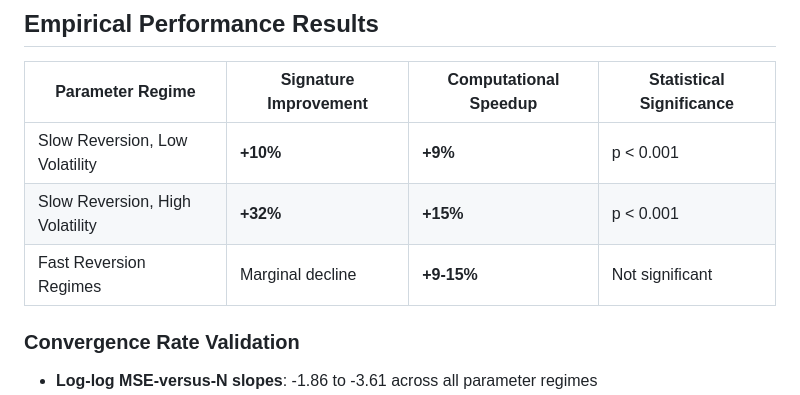
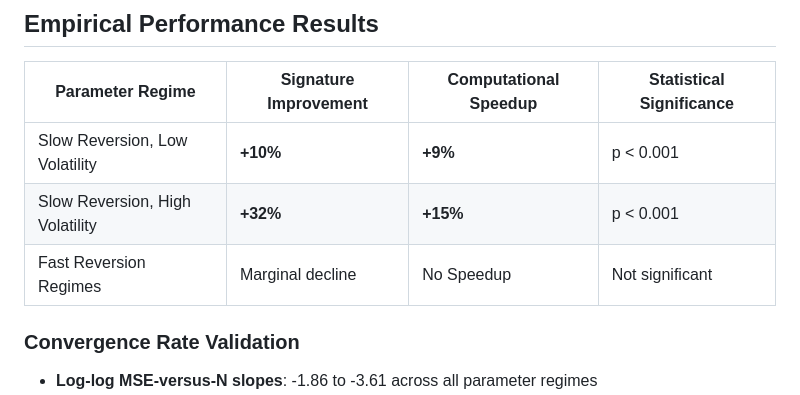
Before and after one commit to BDSchenck/Expected-Signature-Convergence, a Markdown page: README.md, the part around the change. Rendered like a GitHub page.

```diff
--- a/README.md
+++ b/README.md
@@ -33,7 +33,7 @@ The breakthrough lies in the **segment-stationarity assumption**, which enables
 |-----------------|----------------------|----------------------|-------------------------|
 | Slow Reversion, Low Volatility | **+10%** | **+9%** | p < 0.001 |
 | Slow Reversion, High Volatility | **+32%** | **+15%** | p < 0.001 |
-| Fast Reversion Regimes | Marginal decline | **+9-15%** | Not significant |
+| Fast Reversion Regimes | Marginal decline | No Speedup | Not significant |
 
 ### Convergence Rate Validation
 - **Log-log MSE-versus-N slopes**: -1.86 to -3.61 across all parameter regimes
```
